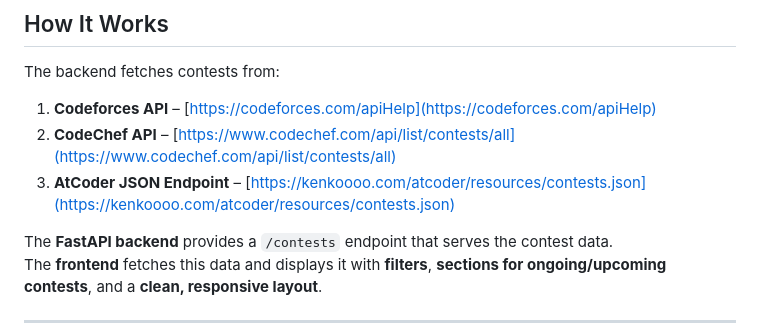
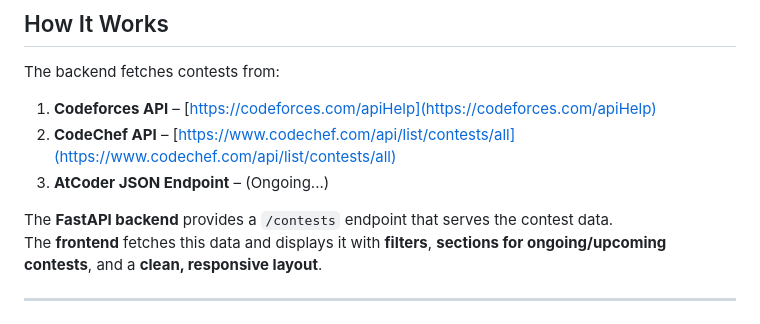
Before and after one commit to codingabhiroop/ContestsTimings, a Markdown page: README.md, the part around the change. Drawn GitHub-style.

```diff
--- a/README.md
+++ b/README.md
@@ -23,7 +23,7 @@ The backend fetches contests from:
 
 1. **Codeforces API** – [https://codeforces.com/apiHelp](https://codeforces.com/apiHelp)
 2. **CodeChef API** – [https://www.codechef.com/api/list/contests/all](https://www.codechef.com/api/list/contests/all)
-3. **AtCoder JSON Endpoint** – [https://kenkoooo.com/atcoder/resources/contests.json](https://kenkoooo.com/atcoder/resources/contests.json)
+3. **AtCoder JSON Endpoint** – (Ongoing...)
 
 The **FastAPI backend** provides a `/contests` endpoint that serves the contest data.
 The **frontend** fetches this data and displays it with **filters**, **sections for ongoing/upcoming contests**, and a **clean, responsive layout**.
```
